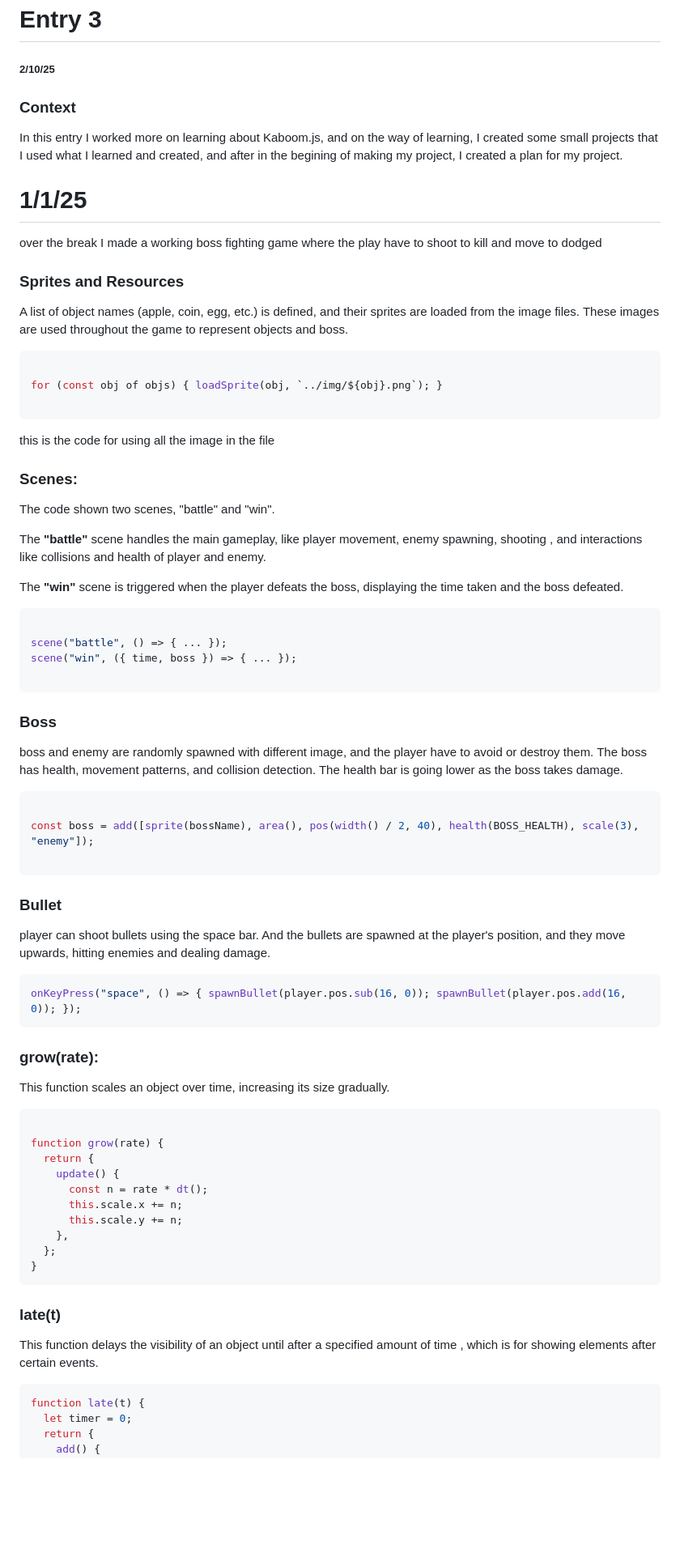
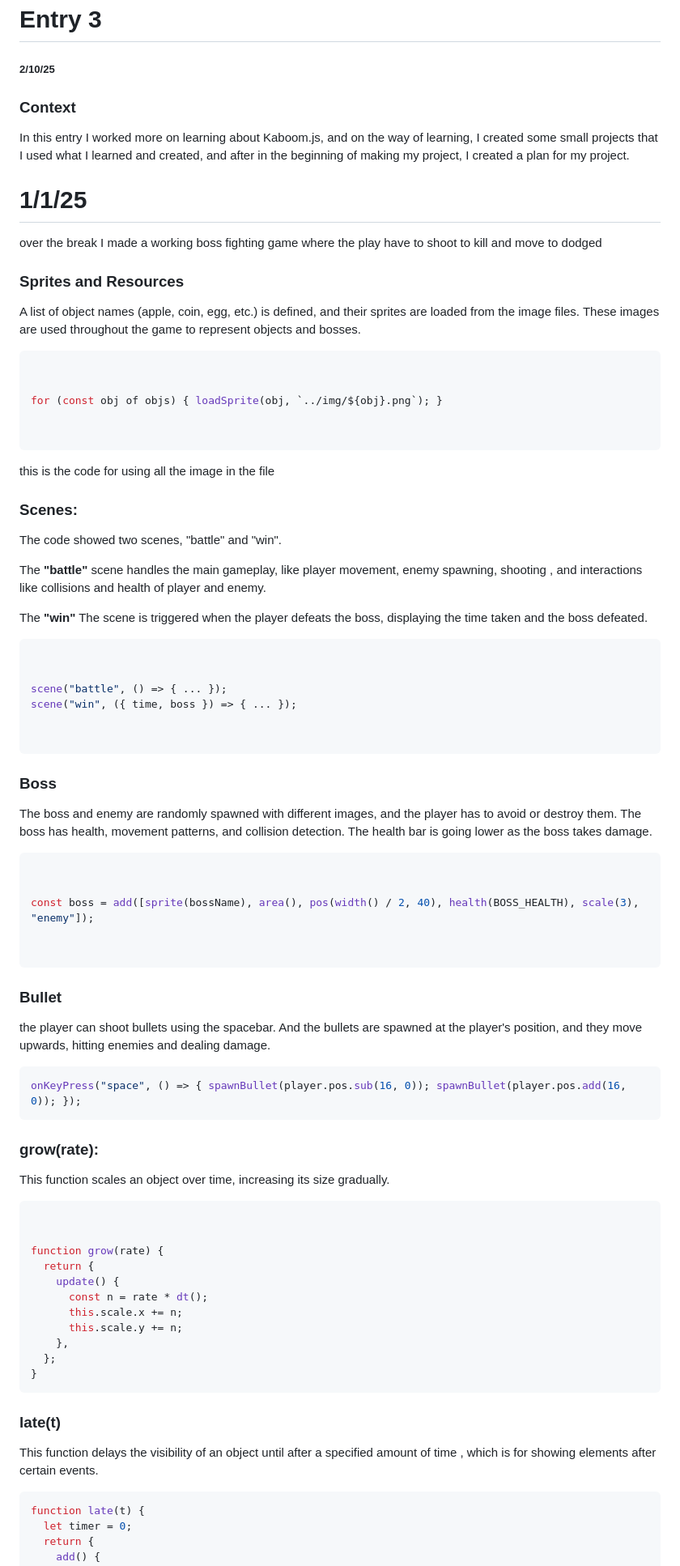
Before and after one commit to billyl1116/sep11-freedom-project, a Markdown page: blog/entry03.md, the part around one of its changes. Shown at 81% size. Rendered like a GitHub page; blank space fills up the shorter version.

````diff
--- a/blog/entry03.md
+++ b/blog/entry03.md
@@ -2,63 +2,90 @@
 ##### 2/10/25
 
 
+
+
 ### Context
 
-In this entry I worked more on learning about Kaboom.js, and on the way of learning, I created some small projects that I used what I learned and created, and after in the begining of making my project, I created a plan for my project.
+
+In this entry I worked more on learning about Kaboom.js, and on the way of learning, I created some small projects that I used what I learned and created, and after in the beginning of making my project, I created a plan for my project.
+
 
 # 1/1/25
+
 
 over the break I made a working boss fighting game where the play have to shoot to kill and move to dodged
 
 
+
+
 ### Sprites and Resources
- A list of object names (apple, coin, egg, etc.) is defined, and their sprites are loaded  from the image files. These images are used throughout the game to represent objects and boss.
+ A list of object names (apple, coin, egg, etc.) is defined, and their sprites are loaded  from the image files. These images are used throughout the game to represent objects and bosses.
+
 
  ```js
 
+
  for (const obj of objs) { loadSprite(obj, `../img/${obj}.png`); }
+
 
  ```
 
+
  this is the code for using all the image in the file
 
+
  ### Scenes:
- The code shown two scenes, "battle" and "win".
+ The code showed two scenes, "battle" and "win".
 
  The **"battle"** scene handles the main gameplay, like player movement, enemy spawning, shooting , and interactions like collisions and health of player and enemy.
 
-The **"win"** scene is triggered when the player defeats the boss, displaying the time taken and the boss defeated.
+The **"win"** The scene is triggered when the player defeats the boss, displaying the time taken and the boss defeated.
+
+
 
 
 ```js
 
+
 scene("battle", () => { ... });
 scene("win", ({ time, boss }) => { ... });
 
+
 ```
 
+
 ### Boss
-boss and enemy are randomly spawned with different image, and the player have to avoid or destroy them. The boss has health, movement patterns, and collision detection. The health bar is going lower as the boss takes damage.
+The boss and enemy are randomly spawned with different images, and the player has to avoid or destroy them. The boss has health, movement patterns, and collision detection. The health bar is going lower as the boss takes damage.
+
+
 
 
 ```js
 
+
 const boss = add([sprite(bossName), area(), pos(width() / 2, 40), health(BOSS_HEALTH), scale(3), "enemy"]);
+
 
 ```
 
+
 ### Bullet
-player can shoot bullets using the space bar. And the bullets are spawned at the player's position, and they move upwards, hitting enemies and dealing damage.
+the player can shoot bullets using the spacebar. And the bullets are spawned at the player's position, and they move upwards, hitting enemies and dealing damage.
+
 
 ```js
 onKeyPress("space", () => { spawnBullet(player.pos.sub(16, 0)); spawnBullet(player.pos.add(16, 0)); });
 ```
 
+
 ### grow(rate):
+
 
  This function scales an object over time, increasing its size gradually.
 
+
 ```js
+
 
 function grow(rate) {
   return {
@@ -72,6 +99,7 @@ function grow(rate) {
 ```
 ### late(t)
  This function delays the visibility of an object until after a specified amount of time , which is for showing elements after certain events.
+
 
 ```js
 function late(t) {
````
Also changed, not shown: other parts of blog/entry03.md (+46 -11 lines).
